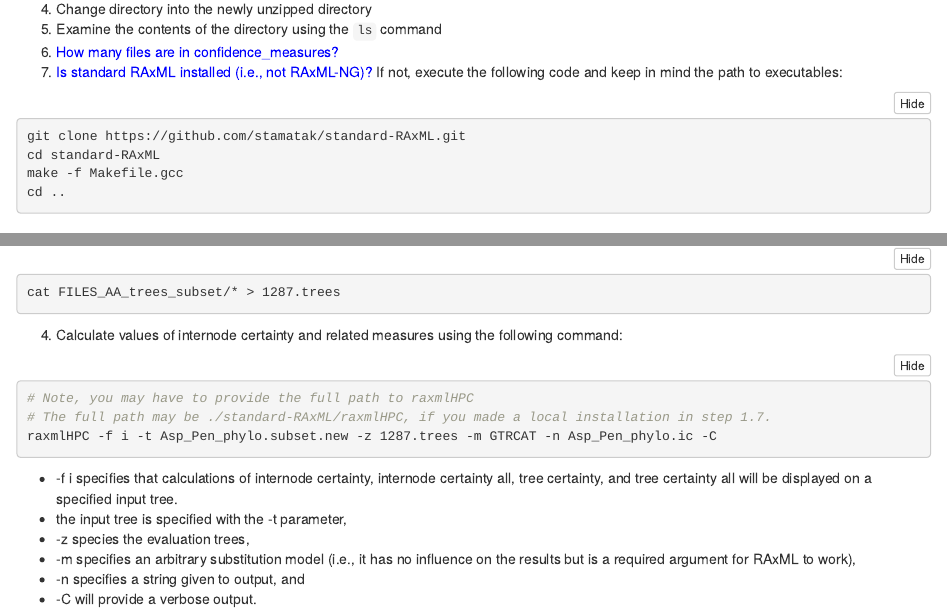
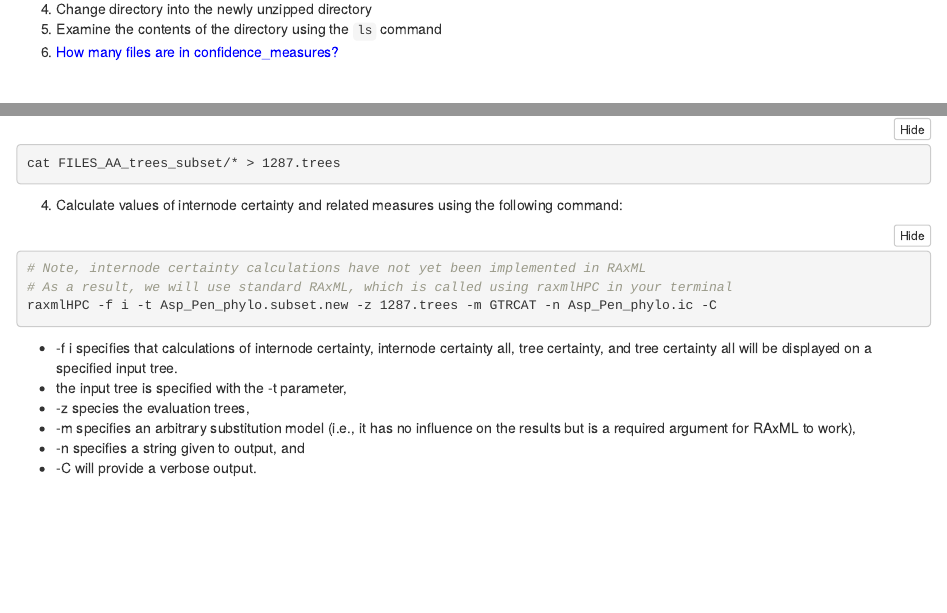
Before and after one commit to JLSteenwyk/2024_phylogenomics_workshop, an R Markdown document (incongruence/incongruence.Rmd): the page in a window 1100 px wide, from 1100 px down, and a second part further down, joined at a grey line. Rendered offline with R 4.5, knitr and Pandoc, with nearby package versions; folded parts are opened.

Commit message:
updated incongruence lab and removed standard RAxML installation

````diff
--- a/incongruence/incongruence.Rmd
+++ b/incongruence/incongruence.Rmd
@@ -76,14 +76,6 @@ $ tar -zxvf confidence_measures.tar.gz
 4. Change directory into the newly unzipped directory
 5. Examine the contents of the directory using the `ls` command
 6. `r colorize("How many files are in confidence_measures?", "blue")`
-7. `r colorize("Is standard RAxML installed (i.e., not RAxML-NG)?", "blue")` If not, execute the following code and keep in mind the path to executables:
-
-```{bash, eval=F}
-git clone https://github.com/stamatak/standard-RAxML.git
-cd standard-RAxML
-make -f Makefile.gcc
-cd ..
-```
 
 <br>
 
@@ -193,8 +185,8 @@ cat FILES_AA_trees_subset/* > 1287.trees
 4. Calculate values of internode certainty and related measures using the following command:
 
 ```{bash, eval=F}
-# Note, you may have to provide the full path to raxmlHPC
-# The full path may be ./standard-RAxML/raxmlHPC, if you made a local installation in step 1.7.
+# Note, internode certainty calculations have not yet been implemented in RAxML
+# As a result, we will use standard RAxML, which is called using raxmlHPC in your terminal
 raxmlHPC -f i -t Asp_Pen_phylo.subset.new -z 1287.trees -m GTRCAT -n Asp_Pen_phylo.ic -C
 ```
 
````
Also changed, not shown: incongruence/incongruence.html (deleted).
